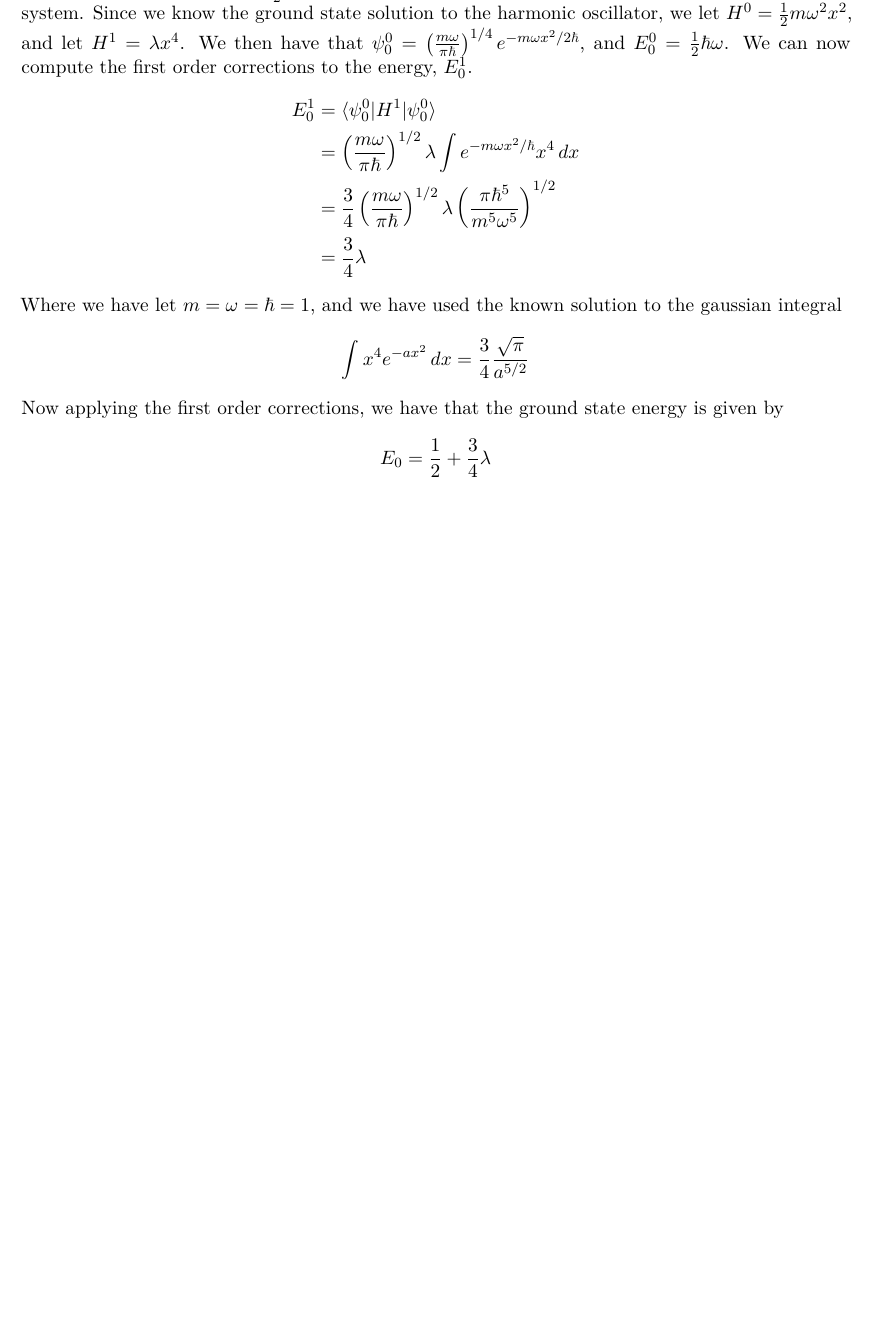
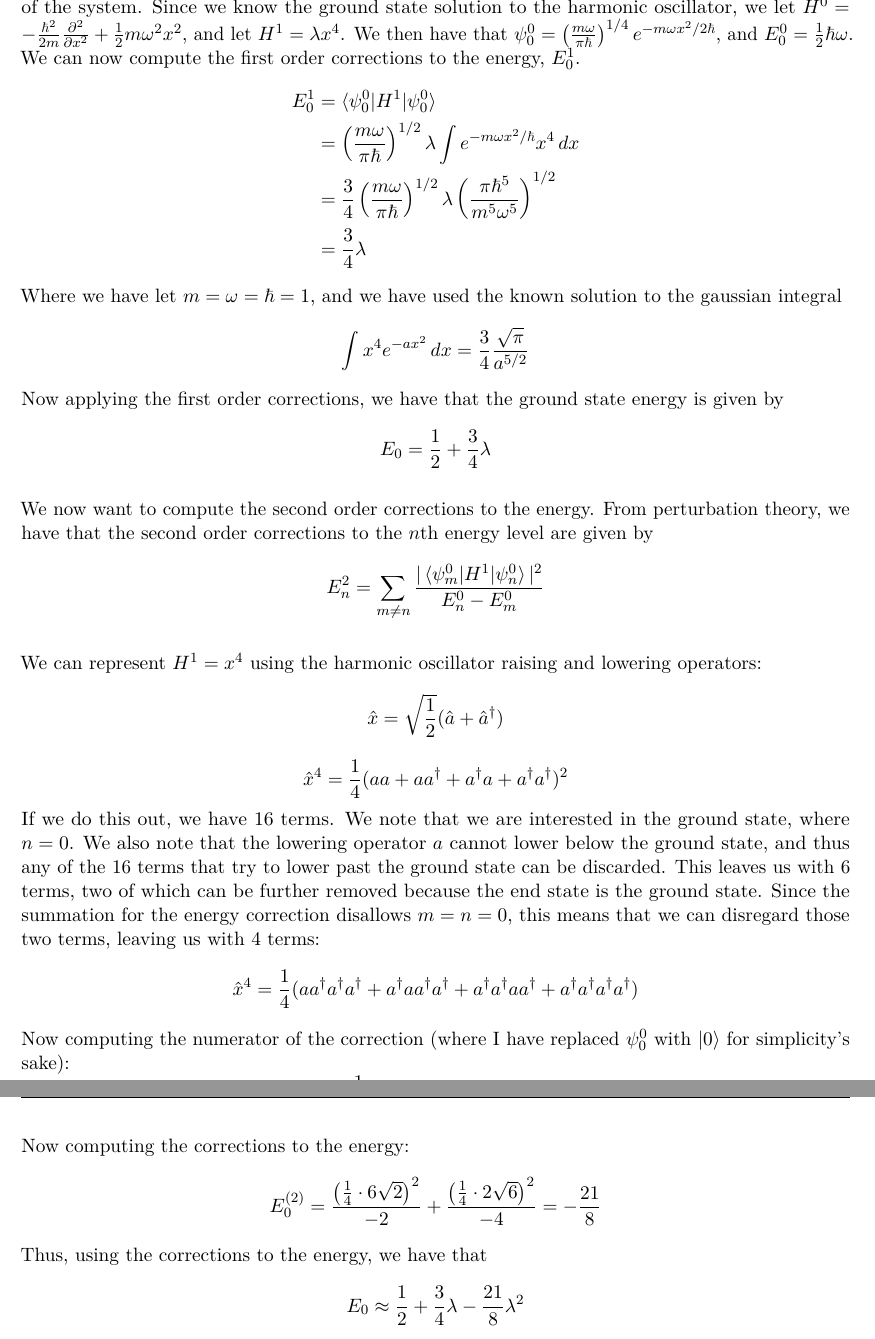
Before and after one commit to hershkumar/summer2022, a LaTeX document (anharmonic_perturbation.tex): part of the page before the commit and two parts of pages 1 and 2 of 2 after it, the two joined at a grey line, cut so that both start at the same text, the shorter picture padded with empty space. The pictures show the PDF file anharmonic_perturbation.pdf that the author committed with the source.

```diff
--- a/anharmonic_perturbation.tex
+++ b/anharmonic_perturbation.tex
@@ -5,7 +5,7 @@
 \title{Anharmonic Oscillator Ground State Energy}
 \author{Hersh Kumar}
 \begin{document}
-We have the potential $V(x) = \frac{1}{2}m\omega^2 x^2 + \lambda x^4$, and we want to compute the ground state energy of the system. Since we know the ground state solution to the harmonic oscillator, we let $H^0 = \frac{1}{2}m\omega^2 x^2$, and let $H^1 = \lambda x^4$. We then have that $\psi_0^0 = \left(\frac{m\omega}{\pi \hbar}\right)^{1/4} e^{-m\omega x^2/2\hbar}$, and $E_0^0 = \frac{1}{2}\hbar \omega$. We can now compute the first order corrections to the energy, $E_0^1$.
+We have the potential $V(x) = \frac{1}{2}m\omega^2 x^2 + \lambda x^4$, and we want to compute the ground state energy of the system. Since we know the ground state solution to the harmonic oscillator, we let $H^0 = -\frac{\hbar^2}{2m}\frac{\partial ^2}{\partial x^2} + \frac{1}{2}m\omega^2 x^2$, and let $H^1 = \lambda x^4$. We then have that $\psi_0^0 = \left(\frac{m\omega}{\pi \hbar}\right)^{1/4} e^{-m\omega x^2/2\hbar}$, and $E_0^0 = \frac{1}{2}\hbar \omega$. We can now compute the first order corrections to the energy, $E_0^1$.
 \begin{align*}
 E_0^1 &= \braket{\psi_0^0 | H^1|\psi_0^0} \\
 &= \left(\frac{m\omega}{\pi\hbar}\right)^{1/2}\lambda \int e^{-m\omega x^2/\hbar}x^4\,dx \\
@@ -17,4 +17,23 @@
 Now applying the first order corrections, we have that the ground state energy is given by
 $$E_{0} = \frac{1}{2} + \frac{3}{4}\lambda$$
 
+
+We now want to compute the second order corrections to the energy.
+From perturbation theory, we have that the second order corrections to the $n$th energy level
+are given by
+$$E_{n}^2 = \sum_{m\neq n} \frac{|\braket{\psi_m^0|H^1|\psi_n^0}|^2}{E_n^0 - E_m^0}$$
+
+We can represent $H^1 = x^4$ using the harmonic oscillator raising and lowering operators:
+$$\hat{x} = \sqrt{\frac{1}{2}}(\hat{a} + \hat{a}^\dagger)$$
+$$\hat{x}^4 = \frac{1}{4}(aa + aa^\dagger + a^\dagger a + a^\dagger a^\dagger)^2$$
+If we do this out, we have 16 terms. We note that we are interested in the ground state, where $n=0$. We also note that the lowering operator $a$ cannot lower below the ground state,
+and thus any of the 16 terms that try to lower past the ground state can be discarded. This leaves us with 6 terms, two of which can be further removed because the end state is the ground state.
+Since the summation for the energy correction disallows $m=n=0$, this means that we can disregard those two terms, leaving us with 4 terms:
+$$\hat{x}^4 = \frac{1}{4}(a a^\dagger a^\dagger a^\dagger + a^\dagger a a^\dagger a^\dagger + a^\dagger a ^\dagger a a^\dagger + a^\dagger a^\dagger a^\dagger a^\dagger)$$
+Now computing the numerator of the correction (where I have replaced $\psi_0^0$ with $\ket{0}$ for simplicity's sake):
+$$\braket{m|H^1|0} = \braket{m|\hat{x}^4|0} = \frac{1}{4}(3\sqrt{2}\delta_{m,2} + 2\sqrt{2}\delta_{m,2} + \sqrt{2}\delta_{m,2} + 2\sqrt{6}\delta_{m,4})$$
+Now computing the corrections to the energy:
+$$E_0^{(2)} = \frac{\left(\frac{1}{4}\cdot 6\sqrt{2}\right)^2}{-2} + \frac{\left(\frac{1}{4}\cdot 2\sqrt{6}\right)^2}{-4} = -\frac{21}{8}$$
+Thus, using the corrections to the energy, we have that
+$$E_0 \approx \frac{1}{2} + \frac{3}{4}\lambda - \frac{21}{8}\lambda^2$$
 \end{document}
```
Also changed, not shown: anharmonic_perturbation.pdf, energy_vs_iteration.png (added), fifth_vs_vmc.png (added), second_vs_vmc.png (added), 5 other files.
